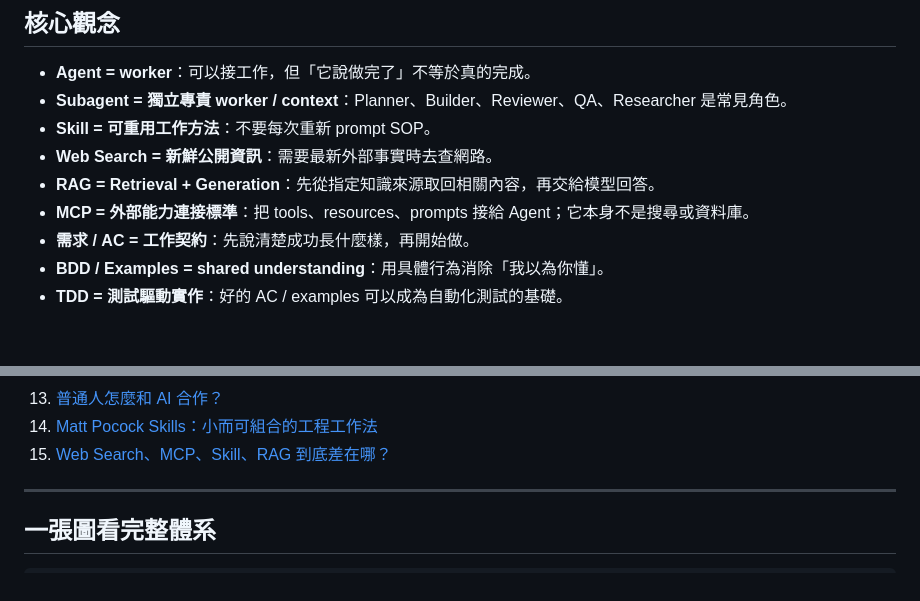
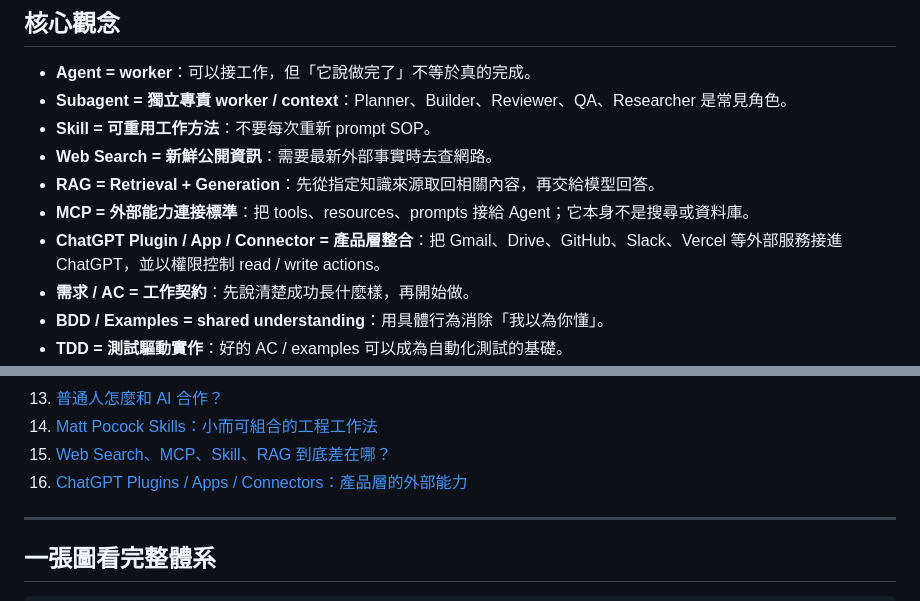
Before and after one commit to world4jason/agent101, a Markdown page: README.md, 2 parts joined by grey strips. Drawn GitHub-style; blank space fills up the shorter version.

Commit message:
docs: add ChatGPT plugin mental model

```diff
--- a/README.md
+++ b/README.md
@@ -62,6 +62,7 @@ Agent 說 Done 不等於完成；成果必須可以被獨立驗證。
 - **Web Search = 新鮮公開資訊**：需要最新外部事實時去查網路。
 - **RAG = Retrieval + Generation**：先從指定知識來源取回相關內容，再交給模型回答。
 - **MCP = 外部能力連接標準**：把 tools、resources、prompts 接給 Agent；它本身不是搜尋或資料庫。
+- **ChatGPT Plugin / App / Connector = 產品層整合**：把 Gmail、Drive、GitHub、Slack、Vercel 等外部服務接進 ChatGPT，並以權限控制 read / write actions。
 - **需求 / AC = 工作契約**：先說清楚成功長什麼樣，再開始做。
 - **BDD / Examples = shared understanding**：用具體行為消除「我以為你懂」。
 - **TDD = 測試驅動實作**：好的 AC / examples 可以成為自動化測試的基礎。
@@ -93,6 +94,7 @@ Agent 說 Done 不等於完成；成果必須可以被獨立驗證。
 13. [普通人怎麼和 AI 合作？](docs/13-human-ai-collaboration.md)
 14. [Matt Pocock Skills：小而可組合的工程工作法](docs/14-matt-pocock-skills.md)
 15. [Web Search、MCP、Skill、RAG 到底差在哪？](docs/15-search-mcp-rag.md)
+16. [ChatGPT Plugins / Apps / Connectors：產品層的外部能力](docs/16-chatgpt-plugins.md)
 
 ---
 
```
